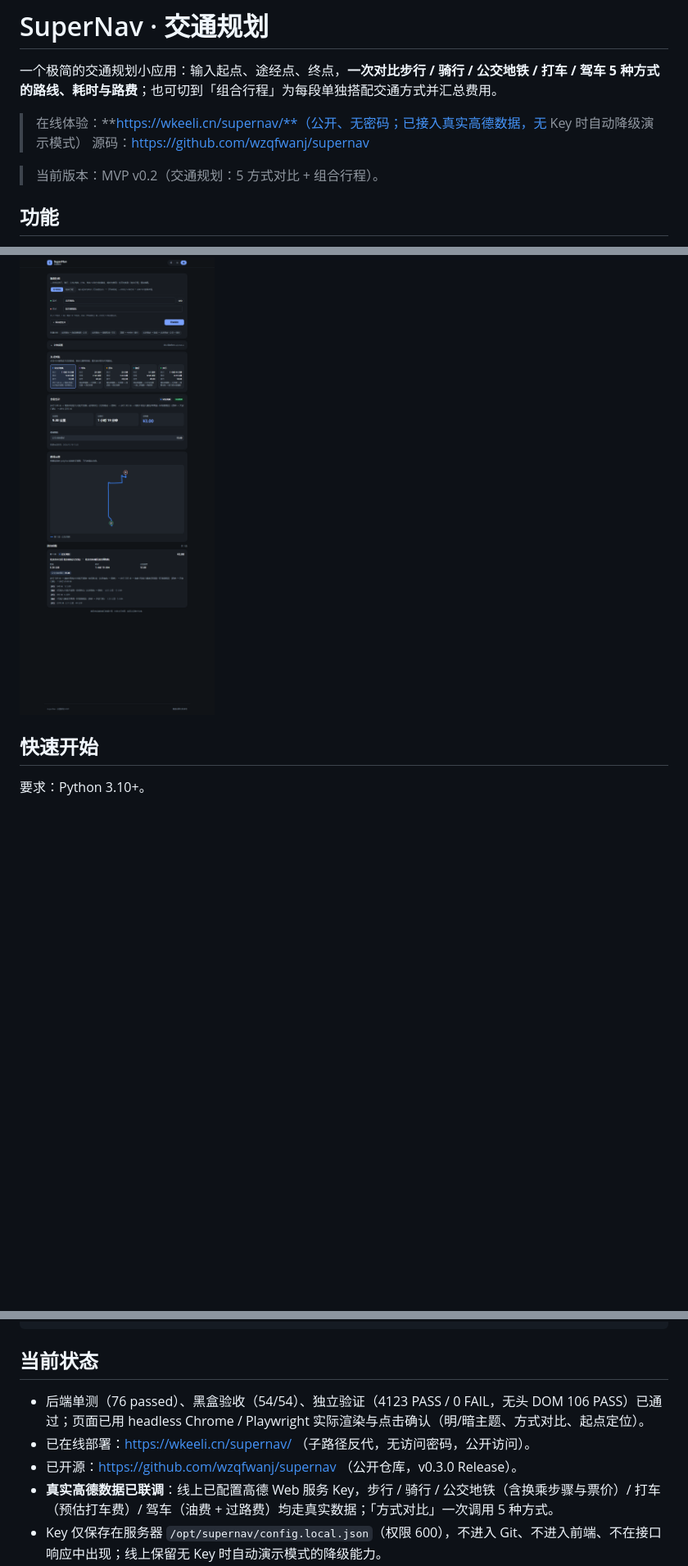
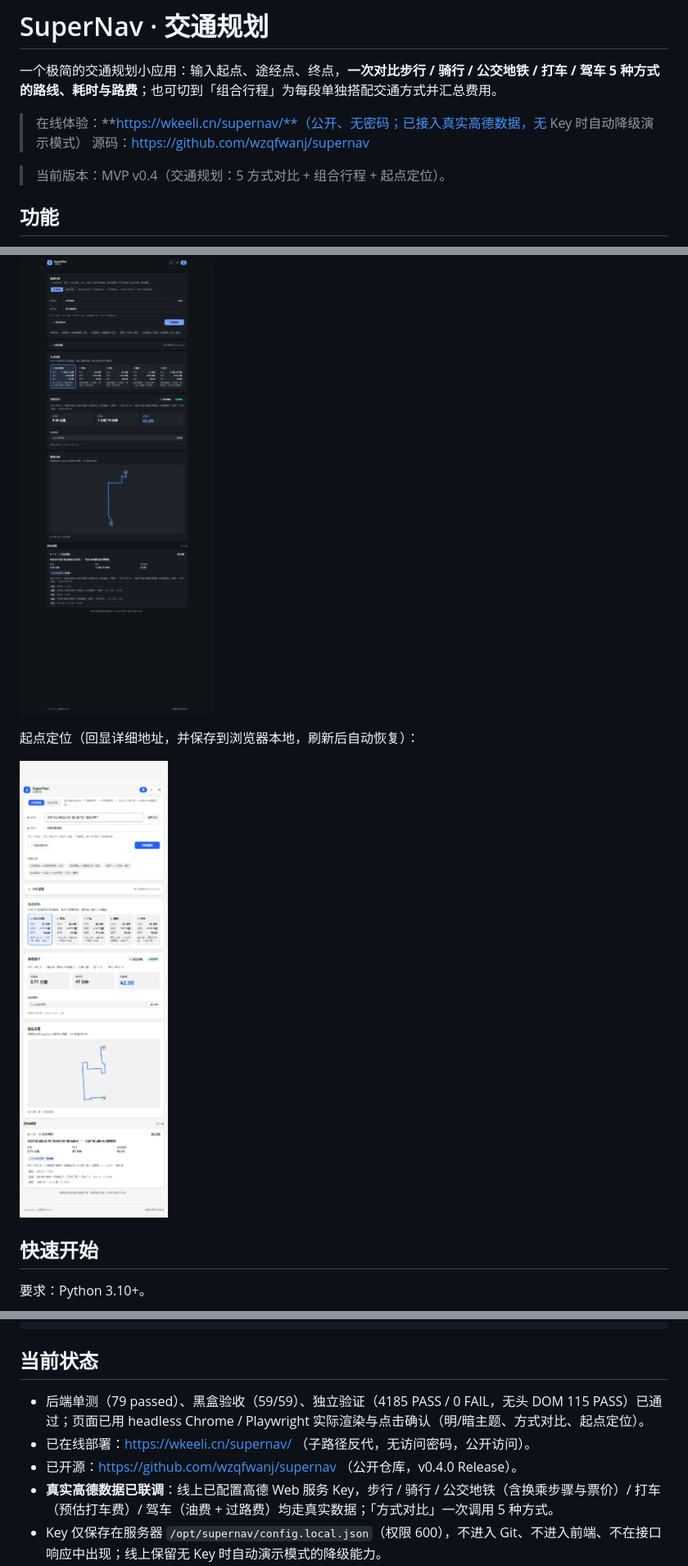
Before and after one commit to wzqfwanj/supernav, a Markdown page: README.md, 3 parts joined by grey strips. Shown at 82% size. GitHub-like rendering; pictures changed too: docs/screenshot-locate.png (added); blank space fills up the shorter version.

```diff
--- a/README.md
+++ b/README.md
@@ -5,7 +5,7 @@
 > 在线体验：**https://wkeeli.cn/supernav/**（公开、无密码；已接入真实高德数据，无 Key 时自动降级演示模式）
 > 源码：https://github.com/wzqfwanj/supernav
 
-> 当前版本：MVP v0.2（交通规划：5 方式对比 + 组合行程）。
+> 当前版本：MVP v0.4（交通规划：5 方式对比 + 组合行程 + 起点定位）。
 
 ## 功能
 
@@ -26,6 +26,10 @@
 暗主题：
 
 ![SuperNav 交通规划（暗主题）](docs/screenshot-dark.png)
+
+起点定位（回显详细地址，并保存到浏览器本地，刷新后自动恢复）：
+
+![SuperNav 起点定位](docs/screenshot-locate.png)
 
 ## 快速开始
 
@@ -110,9 +114,9 @@ python verify/dom_check.py
 
 ## 当前状态
 
-- 后端单测（76 passed）、黑盒验收（54/54）、独立验证（4123 PASS / 0 FAIL，无头 DOM 106 PASS）已通过；页面已用 headless Chrome / Playwright 实际渲染与点击确认（明/暗主题、方式对比、起点定位）。
+- 后端单测（79 passed）、黑盒验收（59/59）、独立验证（4185 PASS / 0 FAIL，无头 DOM 115 PASS）已通过；页面已用 headless Chrome / Playwright 实际渲染与点击确认（明/暗主题、方式对比、起点定位）。
 - 已在线部署：https://wkeeli.cn/supernav/ （子路径反代，无访问密码，公开访问）。
-- 已开源：https://github.com/wzqfwanj/supernav （公开仓库，v0.3.0 Release）。
+- 已开源：https://github.com/wzqfwanj/supernav （公开仓库，v0.4.0 Release）。
 - **真实高德数据已联调**：线上已配置高德 Web 服务 Key，步行 / 骑行 / 公交地铁（含换乘步骤与票价）/ 打车（预估打车费）/ 驾车（油费 + 过路费）均走真实数据；「方式对比」一次调用 5 种方式。
 - Key 仅保存在服务器 `/opt/supernav/config.local.json`（权限 600），不进入 Git、不进入前端、不在接口响应中出现；线上保留无 Key 时自动演示模式的降级能力。
 - 公开站点调用高德接口受 Key 配额 / QPS 限制；后端已对 QPS 超限做自动退避重试，并在超限时返回可读提示。
```
Also changed, not shown: 2 other files.
